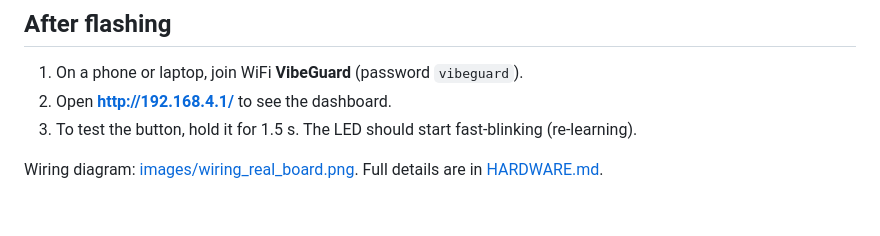
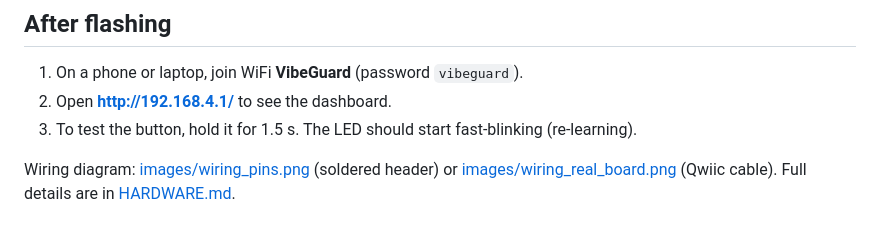
Before and after one commit to KarthikeyanGatla/VibeGuard, a Markdown page: docs/FLASHING.md, the part around the change. GitHub-like rendering.

```diff
--- a/docs/FLASHING.md
+++ b/docs/FLASHING.md
@@ -42,4 +42,4 @@ No extra libraries are needed.
 2. Open **http://192.168.4.1/** to see the dashboard.
 3. To test the button, hold it for 1.5 s. The LED should start fast-blinking (re-learning).
 
-Wiring diagram: [images/wiring_real_board.png](images/wiring_real_board.png). Full details are in [HARDWARE.md](HARDWARE.md).
+Wiring diagram: [images/wiring_pins.png](images/wiring_pins.png) (soldered header) or [images/wiring_real_board.png](images/wiring_real_board.png) (Qwiic cable). Full details are in [HARDWARE.md](HARDWARE.md).
```
Also changed, not shown: docs/HARDWARE.md (+16 -0 lines), docs/images/wiring_pins.png (added).
